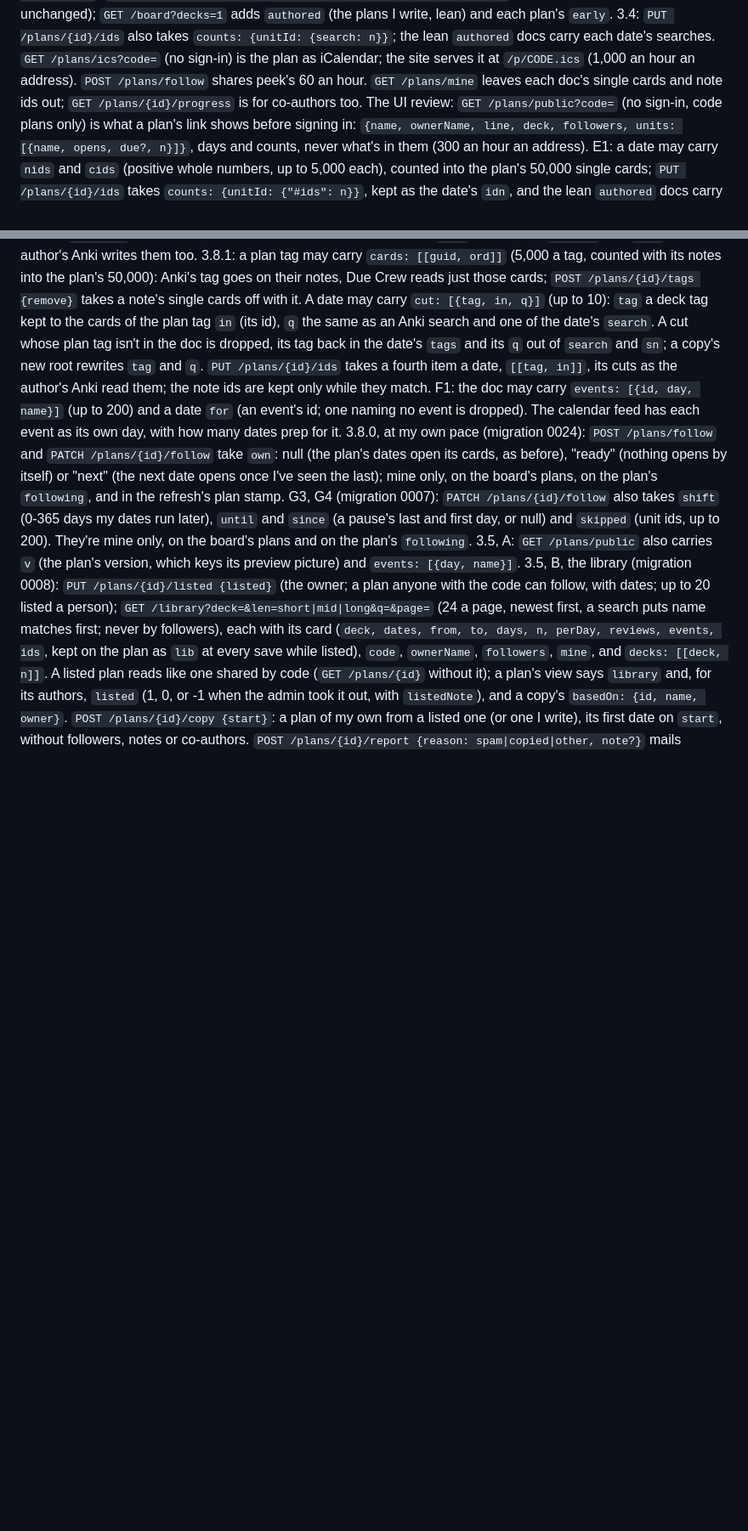
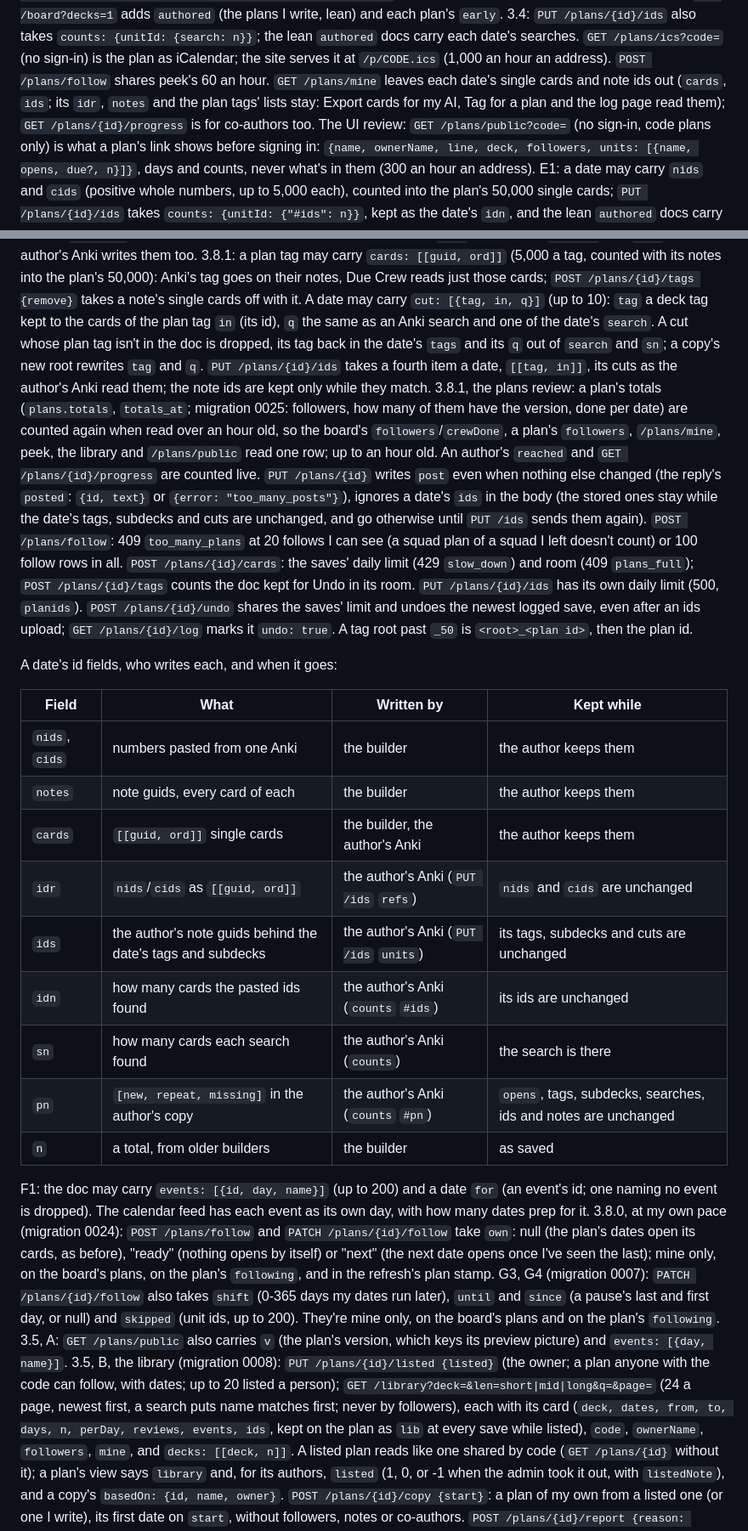
Before and after one commit to sammyc2472/due-crew, a Markdown page: worker/README.md, 2 parts joined by grey strips. Shown at 85% size. GitHub-like rendering; blank space fills up the shorter version.

Commit message:
Worker README: the plans review's API changes and a date's id fields
Co-Authored-By: Claude Opus 5.5 <noreply@anthropic.com>
Claude-Session: https://claude.ai/code/session_01T9RYS9itCJ3KTL7nGa5aCe

```diff
--- a/worker/README.md
+++ b/worker/README.md
@@ -173,8 +174,10 @@ write, lean) and each plan's `early`.
 the lean `authored` docs carry each date's searches. `GET
 /plans/ics?code=` (no sign-in) is the plan as iCalendar; the site serves
 it at `/p/CODE.ics` (1,000 an hour an address). `POST /plans/follow`
-shares peek's 60 an hour. `GET /plans/mine` leaves each doc's single
-cards and note ids out; `GET /plans/{id}/progress` is for co-authors too.
+shares peek's 60 an hour. `GET /plans/mine` leaves each date's single
+cards and note ids out (`cards`, `ids`; its `idr`, `notes` and the plan
+tags' lists stay: Export cards for my AI, Tag for a plan and the log page
+read them); `GET /plans/{id}/progress` is for co-authors too.
 The UI review: `GET /plans/public?code=` (no sign-in, code plans only) is
 what a plan's link shows before signing in: `{name, ownerName, line,
 deck, followers, units: [{name, opens, due?, n}]}`, days and counts, never
@@ -228,6 +231,39 @@ date's `tags` and its `q` out of `search` and `sn`; a copy's new root
 rewrites `tag` and `q`. `PUT /plans/{id}/ids` takes a fourth item a
 date, `[[tag, in]]`, its cuts as the author's Anki read them; the note
 ids are kept only while they match.
+3.8.1, the plans review: a plan's totals (`plans.totals`, `totals_at`;
+migration 0025: followers, how many of them have the version, done per
+date) are counted again when read over an hour old, so the board's
+`followers`/`crewDone`, a plan's `followers`, `/plans/mine`, peek, the
+library and `/plans/public` read one row; up to an hour old. An author's
+`reached` and `GET /plans/{id}/progress` are counted live. `PUT
+/plans/{id}` writes `post` even when nothing else changed (the reply's
+`posted`: `{id, text}` or `{error: "too_many_posts"}`), ignores a date's
+`ids` in the body (the stored ones stay while the date's tags, subdecks
+and cuts are unchanged, and go otherwise until `PUT /ids` sends them
+again). `POST /plans/follow`: 409 `too_many_plans` at 20 follows I can
+see (a squad plan of a squad I left doesn't count) or 100 follow rows in
+all. `POST /plans/{id}/cards`: the saves' daily limit (429 `slow_down`)
+and room (409 `plans_full`); `POST /plans/{id}/tags` counts the doc kept
+for Undo in its room. `PUT /plans/{id}/ids` has its own daily limit (500,
+`planids`). `POST /plans/{id}/undo` shares the saves' limit and undoes
+the newest logged save, even after an ids upload; `GET /plans/{id}/log`
+marks it `undo: true`. A tag root past `_50` is `<root>_<plan id>`, then
+the plan id.
+
+A date's id fields, who writes each, and when it goes:
+
+| Field | What | Written by | Kept while |
+|---|---|---|---|
+| `nids`, `cids` | numbers pasted from one Anki | the builder | the author keeps them |
+| `notes` | note guids, every card of each | the builder | the author keeps them |
+| `cards` | `[[guid, ord]]` single cards | the builder, the author's Anki | the author keeps them |
+| `idr` | `nids`/`cids` as `[[guid, ord]]` | the author's Anki (`PUT /ids` `refs`) | `nids` and `cids` are unchanged |
+| `ids` | the author's note guids behind the date's tags and subdecks | the author's Anki (`PUT /ids` `units`) | its tags, subdecks and cuts are unchanged |
+| `idn` | how many cards the pasted ids found | the author's Anki (`counts` `#ids`) | its ids are unchanged |
+| `sn` | how many cards each search found | the author's Anki (`counts`) | the search is there |
+| `pn` | `[new, repeat, missing]` in the author's copy | the author's Anki (`counts` `#pn`) | `opens`, tags, subdecks, searches, ids and notes are unchanged |
+| `n` | a total, from older builders | the builder | as saved |
 F1: the doc may carry `events: [{id, day, name}]` (up to 200) and a date
 `for` (an event's id; one naming no event is dropped). The calendar feed
 has each event as its own day, with how many dates prep for it.
```
Also changed, not shown: other parts of worker/README.md (+6 -5 lines).
